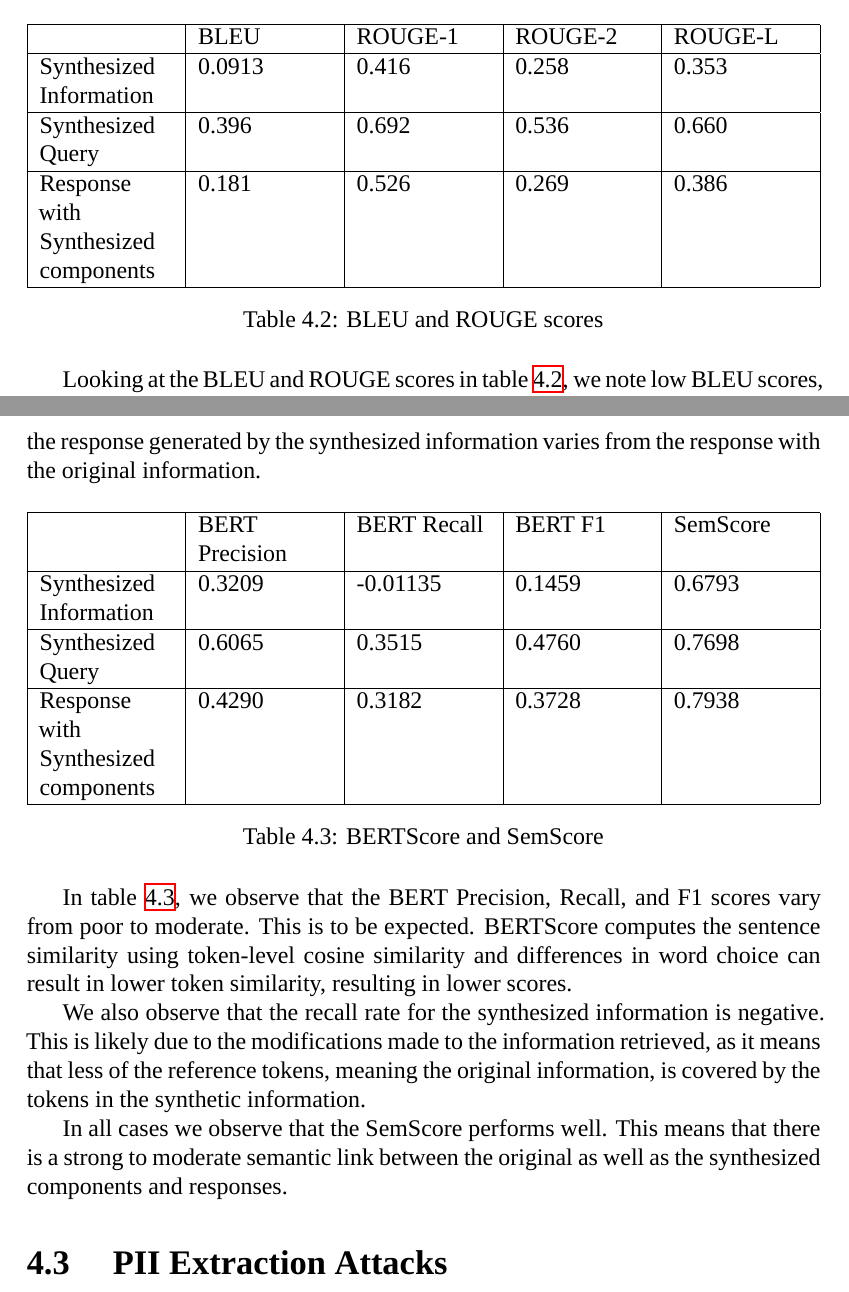
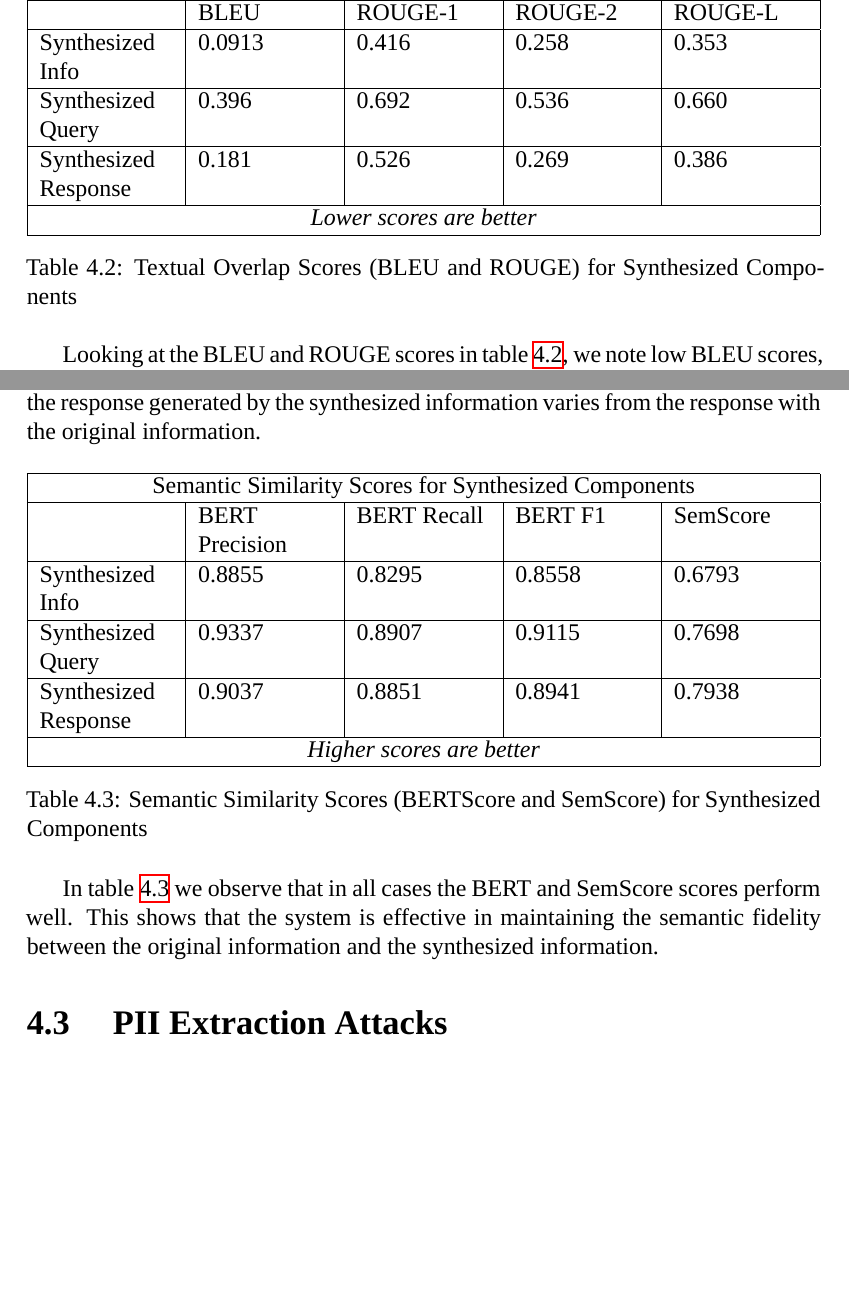
Before and after one commit to bhwk/thesis, a LaTeX thesis (report.tex, which reads chapters/results.tex): two parts of pages 28 and 29 of 41, joined at a grey line, cut so that both start at the same text, the shorter picture padded with empty space. Compiled offline with XeLaTeX; a missing font is replaced by an installed copy or a similar font.

Commit message:
fix bert results

```diff
--- a/chapters/results.tex
+++ b/chapters/results.tex
@@ -74,16 +76,20 @@ We separate the results into two tables, table \ref{Tab:BLEUandROUGE} and table
 			|  >{\raggedright\arraybackslash}X
 			|  >{\raggedright\arraybackslash}X |}
 		\hline
-		                                     & BLEU   & ROUGE-1 & ROUGE-2 & ROUGE-L \\
+		\multicolumn{5}{|c|}{Textual Overlap Scores (BLEU and  ROUGE) for Synthesized Components } \\
 		\hline
-		Synthesized Information              & 0.0913 & 0.416   & 0.258   & 0.353   \\
+		                     & BLEU   & ROUGE-1 & ROUGE-2 & ROUGE-L                                \\
 		\hline
-		Synthesized Query                    & 0.396  & 0.692   & 0.536   & 0.660   \\
+		Synthesized Info     & 0.0913 & 0.416   & 0.258   & 0.353                                  \\
 		\hline
-		Response with Synthesized components & 0.181  & 0.526   & 0.269   & 0.386   \\
+		Synthesized Query    & 0.396  & 0.692   & 0.536   & 0.660                                  \\
+		\hline
+		Synthesized Response & 0.181  & 0.526   & 0.269   & 0.386                                  \\
+		\hline
+		\multicolumn{5}{|c|}{\textit{Lower scores are better}}                                     \\
 		\hline
 	\end{tabularx}
-	\caption{BLEU and ROUGE scores}
+	\caption{Textual Overlap Scores (BLEU and ROUGE) for Synthesized Components}
 	\label{Tab:BLEUandROUGE}
 \end{table}
 
@@ -102,25 +108,26 @@ For the low BLEU and ROUGE scores for the response, this is likely due to the no
 			|  >{\raggedright\arraybackslash}X
 			|  >{\raggedright\arraybackslash}X
 			|  >{\raggedright\arraybackslash}X |}
+
 		\hline
-		                                     & BERT Precision & BERT Recall & BERT F1 & SemScore \\
+		\multicolumn{5}{|c|}{Semantic Similarity Scores for Synthesized Components} \\
 		\hline
-		Synthesized Information              & 0.3209         & -0.01135    & 0.1459  & 0.6793   \\
+		                     & BERT Precision & BERT Recall & BERT F1 & SemScore    \\
 		\hline
-		Synthesized Query                    & 0.6065         & 0.3515      & 0.4760  & 0.7698   \\
+		Synthesized Info     & 0.8855         & 0.8295      & 0.8558  & 0.6793      \\
 		\hline
-		Response with Synthesized components & 0.4290         & 0.3182      & 0.3728  & 0.7938   \\
+		Synthesized Query    & 0.9337         & 0.8907      & 0.9115  & 0.7698      \\
+		\hline
+		Synthesized Response & 0.9037         & 0.8851      & 0.8941  & 0.7938      \\
+		\hline
+		\multicolumn{5}{|c|}{\textit{Higher scores are better}}                     \\
 		\hline
 	\end{tabularx}
-	\caption{BERTScore and SemScore}
+	\caption{Semantic Similarity Scores (BERTScore and SemScore) for Synthesized Components}
 	\label{BERTandSem}
 \end{table}
 
-In table \ref{BERTandSem}, we observe that the BERT Precision, Recall, and F1 scores vary from poor to moderate. This is to be expected. BERTScore computes the sentence similarity using token-level cosine similarity and differences in word choice can result in lower token similarity, resulting in lower scores.
-
-We also observe that the recall rate for the synthesized information is negative. This is likely due to the modifications made to the information retrieved, as it means that less of the reference tokens, meaning the original information, is covered by the tokens in the synthetic information.
-
-In all cases we observe that the SemScore performs well. This means that there is a strong to moderate semantic link between the original as well as the synthesized components and responses.
+In table \ref{BERTandSem} we observe that in all cases the BERT and SemScore scores perform well. This shows that the system is effective in maintaining the semantic fidelity between the original information and the synthesized information.
 
 \section{
   PII Extraction Attacks
```
Also changed, not shown: chapters/intro.tex (+3 -3 lines), chapters/methodology.tex (+5 -4 lines), report.pdf, chapters/results.tex (24 more changed lines).
